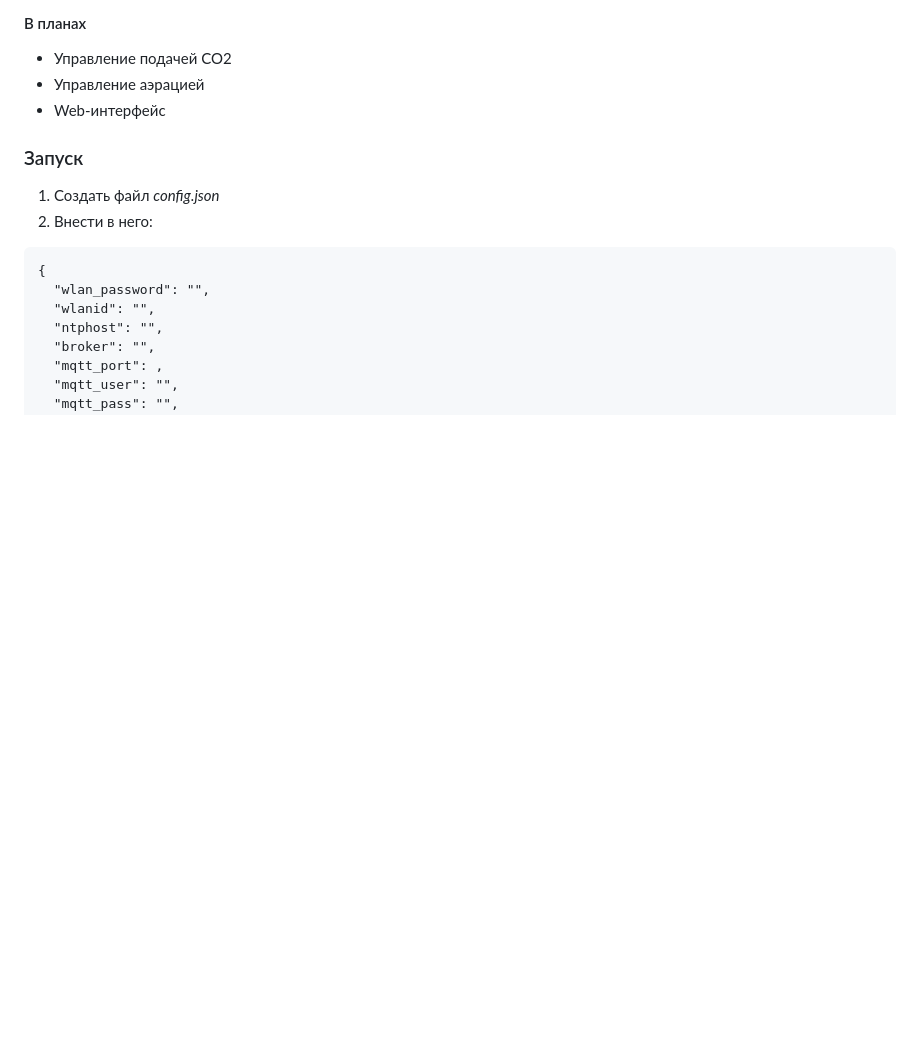
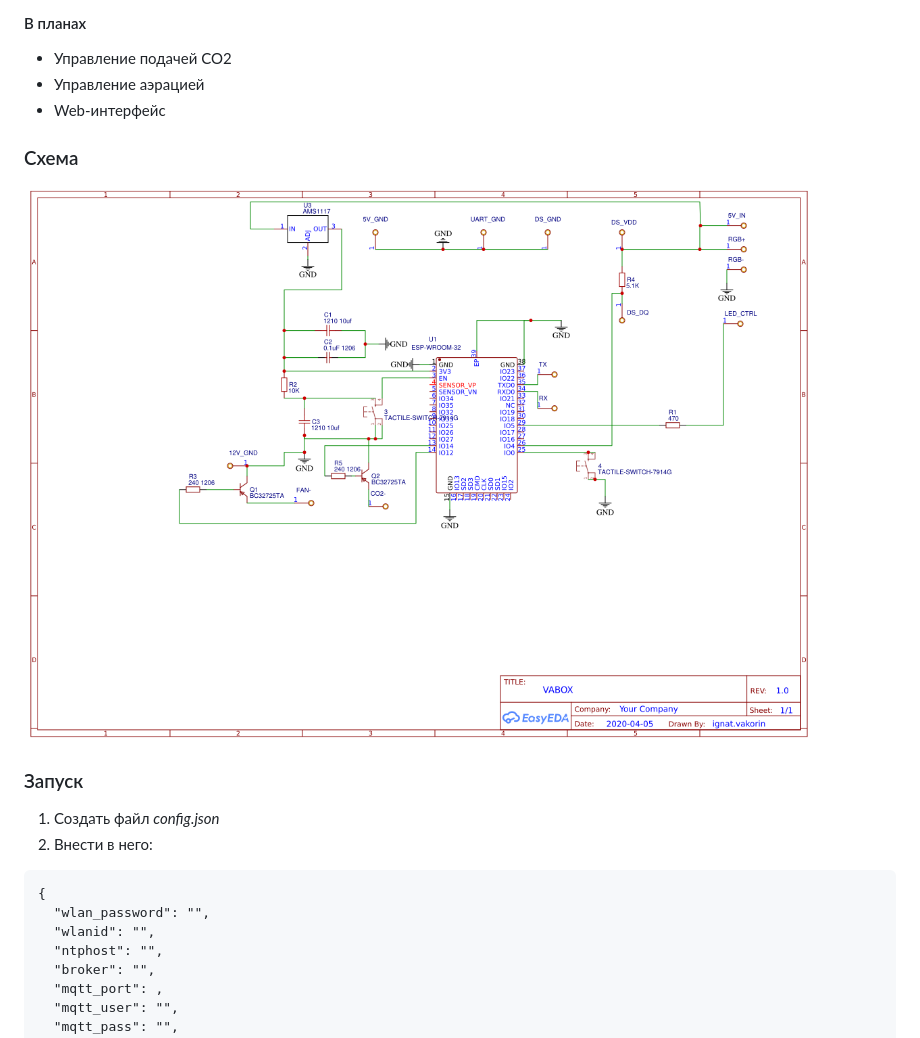
Before and after one commit to ivakorin/VABOX, a Markdown page: README.md, the part around the change. Rendered like a GitHub page; pictures changed too: etc/Schematic_VABOX-ESP32.png (added); blank space fills up the shorter version.

Commit message:
Add co2 control. Add Schematic

```diff
--- a/README.md
+++ b/README.md
@@ -8,7 +8,8 @@
 + Управление подачей CO2
 + Управление аэрацией
 + Web-интерфейс
-
+### Схема
+![Схема](/etc/Schematic_VABOX-ESP32.png "Схема")
 ### Запуск
 1. Создать файл _config.json_
 2. Внести в него:
```
Also changed, not shown: 1 other file.
